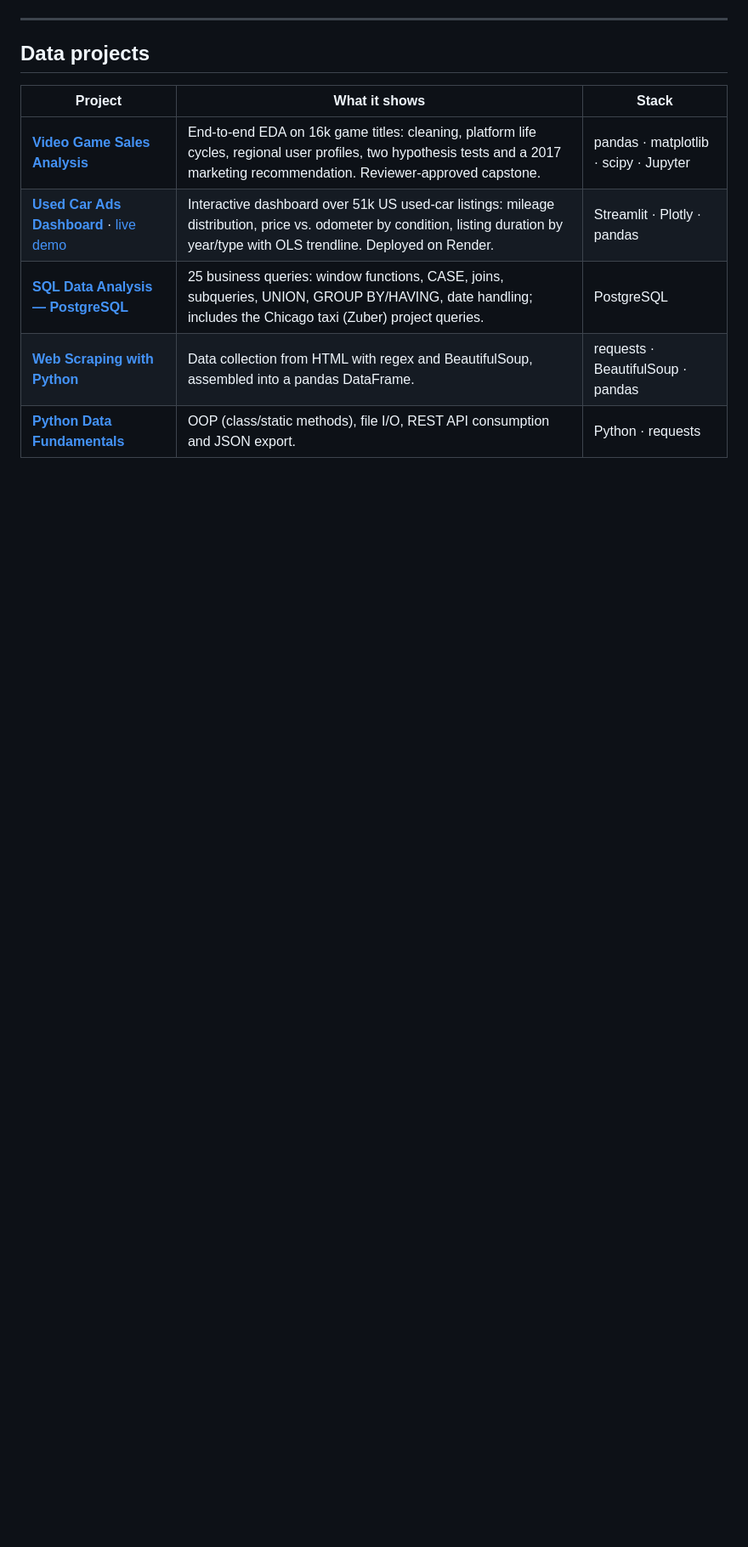
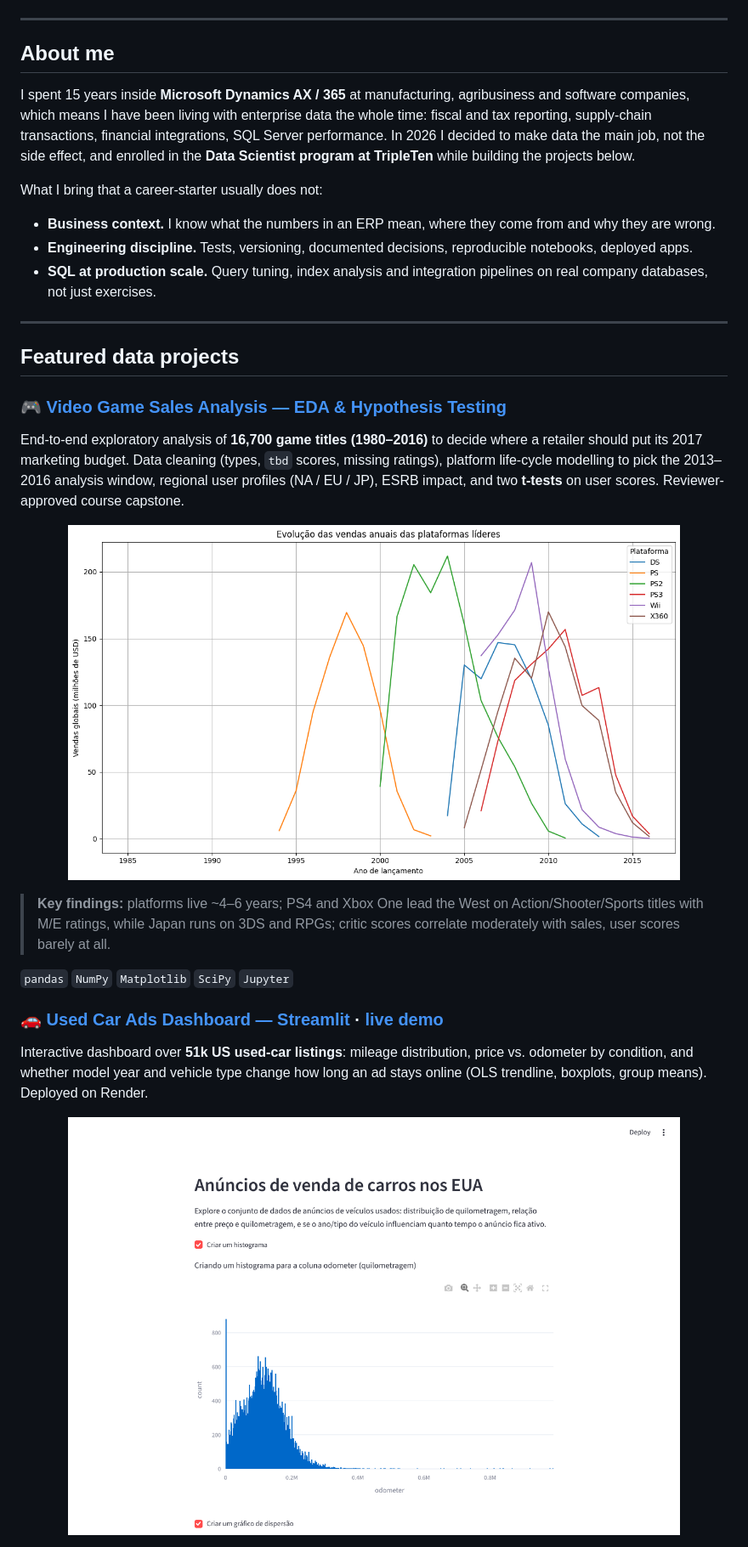
Before and after one commit to artraxia/artraxia, a Markdown page: README.md, the part around one of its changes. Shown at 85% size. Drawn GitHub-style; pictures changed too: assets/dashboard_streamlit.png (added), assets/games_platform_lifecycle.png (added); blank space fills up the shorter version.

Commit message:
Profile README: featured projects with screenshots, enterprise data experience, skills

```diff
--- a/README.md
+++ b/README.md
@@ -9,12 +28,34 @@
 
 ---
 
-## Data projects
+## About me
 
-| Project | What it shows | Stack |
-|---|---|---|
-| [**Video Game Sales Analysis**](https://github.com/artraxia/video-game-sales-analysis) | End-to-end EDA on 16k game titles: cleaning, platform life cycles, regional user profiles, two hypothesis tests and a 2017 marketing recommendation. Reviewer-approved capstone. | pandas · matplotlib · scipy · Jupyter |
-| [**Used Car Ads Dashboard**](https://github.com/artraxia/used-car-ads-streamlit-dashboard) · [live demo](https://pythonrendertest-mgx1.onrender.com) | Interactive dashboard over 51k US used-car listings: mileage distribution, price vs. odometer by condition, listing duration by year/type with OLS trendline. Deployed on Render. | Streamlit · Plotly · pandas |
-| [**SQL Data Analysis — PostgreSQL**](https://github.com/artraxia/sql-data-analysis-postgresql) | 25 business queries: window functions, CASE, joins, subqueries, UNION, GROUP BY/HAVING, date handling; includes the Chicago taxi (Zuber) project queries. | PostgreSQL |
-| [**Web Scraping with Python**](https://github.com/artraxia/web-scraping-beautifulsoup-pandas) | Data collection from HTML with regex and BeautifulSoup, assembled into a pandas DataFrame. | requests · BeautifulSoup · pandas |
-| [**Python Data Fundamentals**](https://github.com/artraxia/python-data-fundamentals) | OOP (class/static methods), file I/O, REST API consumption and JSON export. | Python · requests |
+I spent 15 years inside **Microsoft Dynamics AX / 365** at manufacturing, agribusiness and software companies, which means I have been living with enterprise data the whole time: fiscal and tax reporting, supply-chain transactions, financial integrations, SQL Server performance. In 2026 I decided to make data the main job, not the side effect, and enrolled in the **Data Scientist program at TripleTen** while building the projects below.
+
+What I bring that a career-starter usually does not:
+
+- **Business context.** I know what the numbers in an ERP mean, where they come from and why they are wrong.
+- **Engineering discipline.** Tests, versioning, documented decisions, reproducible notebooks, deployed apps.
+- **SQL at production scale.** Query tuning, index analysis and integration pipelines on real company databases, not just exercises.
+
+---
+
+## Featured data projects
+
+### 🎮 [Video Game Sales Analysis — EDA & Hypothesis Testing](https://github.com/artraxia/video-game-sales-analysis)
+
+End-to-end exploratory analysis of **16,700 game titles (1980–2016)** to decide where a retailer should put its 2017 marketing budget.
+Data cleaning (types, `tbd` scores, missing ratings), platform life-cycle modelling to pick the 2013–2016 analysis window, regional user profiles (NA / EU / JP), ESRB impact, and two **t-tests** on user scores. Reviewer-approved course capstone.
+
+<p align="center"><img src="assets/games_platform_lifecycle.png" width="720" alt="Platform life cycles"></p>
+
+> **Key findings:** platforms live ~4–6 years; PS4 and Xbox One lead the West on Action/Shooter/Sports titles with M/E ratings, while Japan runs on 3DS and RPGs; critic scores correlate moderately with sales, user scores barely at all.
+
+`pandas` `NumPy` `Matplotlib` `SciPy` `Jupyter`
+
+### 🚗 [Used Car Ads Dashboard — Streamlit](https://github.com/artraxia/used-car-ads-streamlit-dashboard) · [live demo](https://pythonrendertest-mgx1.onrender.com)
+
+Interactive dashboard over **51k US used-car listings**: mileage distribution, price vs. odometer by condition, and whether model year and vehicle type change how long an ad stays online (OLS trendline, boxplots, group means). Deployed on Render.
+
+<p align="center"><img src="assets/dashboard_streamlit.png" width="720" alt="Streamlit dashboard"></p>
+
```
Also changed, not shown: other parts of README.md (+69 -11 lines), assets/force_tactics_battle.png (added), assets/games_critic_vs_sales.png (added), assets/games_rating_by_region.png (added).
